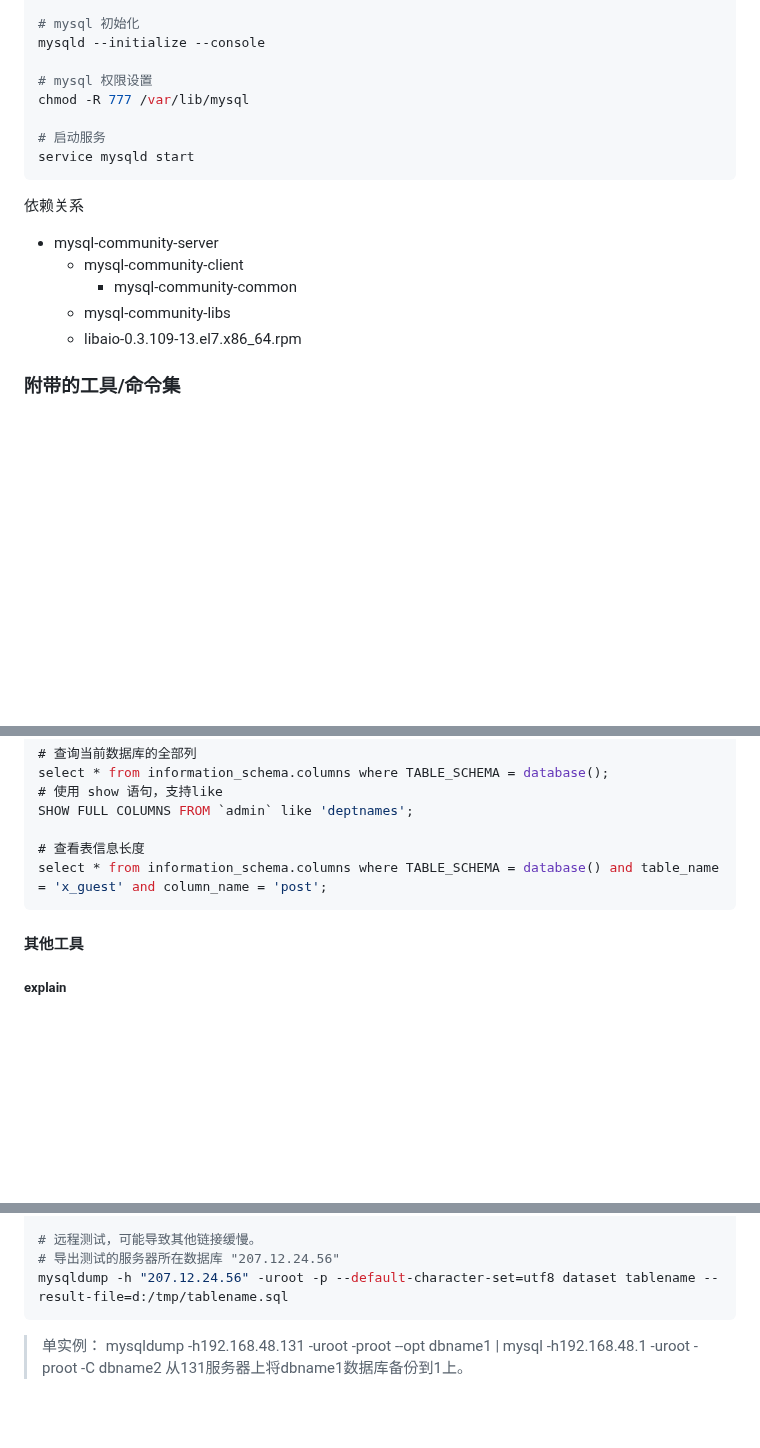
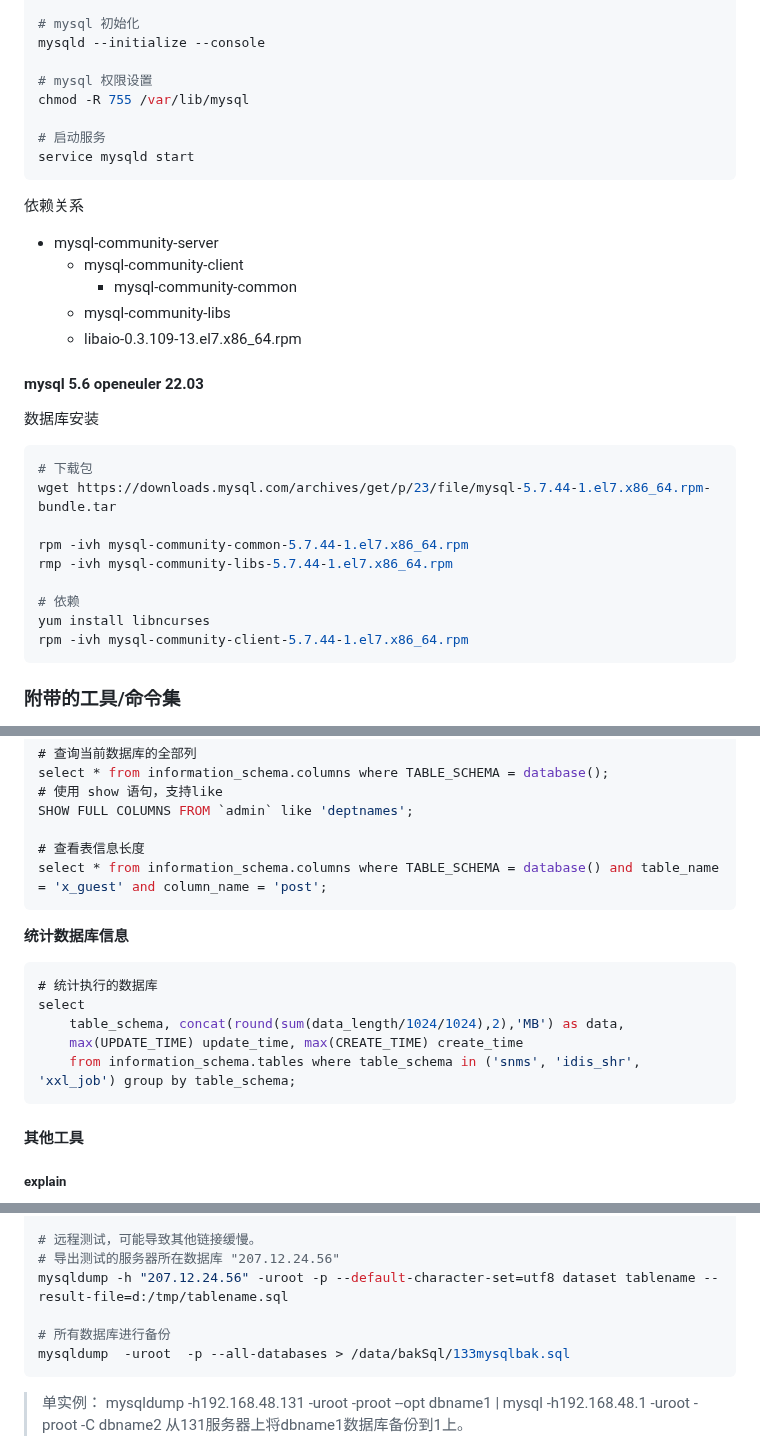
Before and after one commit to conero/lang, a Markdown page: src/database/MySQL.md, 3 parts joined by grey strips. Drawn GitHub-style; blank space fills up the shorter version.

````diff
--- a/src/database/MySQL.md
+++ b/src/database/MySQL.md
@@ -208,7 +208,7 @@ rpm -ivh libaio-0.3.109-13.el7.x86_64.rpm
 mysqld --initialize --console
 
 # mysql 权限设置
-chmod -R 777 /var/lib/mysql
+chmod -R 755 /var/lib/mysql
 
 # 启动服务
 service mysqld start
@@ -224,6 +224,26 @@ service mysqld start
         - mysql-community-common
     - mysql-community-libs
     - libaio-0.3.109-13.el7.x86_64.rpm
+
+
+
+#### mysql 5.6 openeuler 22.03
+
+数据库安装
+
+```shell
+# 下载包
+wget https://downloads.mysql.com/archives/get/p/23/file/mysql-5.7.44-1.el7.x86_64.rpm-bundle.tar
+
+rpm -ivh mysql-community-common-5.7.44-1.el7.x86_64.rpm
+rmp -ivh mysql-community-libs-5.7.44-1.el7.x86_64.rpm
+
+# 依赖
+yum install libncurses
+rpm -ivh mysql-community-client-5.7.44-1.el7.x86_64.rpm
+```
+
+
 
 
 
@@ -879,6 +899,20 @@ select * from information_schema.columns where TABLE_SCHEMA = database() and tab
 
 
 
+**统计数据库信息**
+
+```sql
+# 统计执行的数据库
+select
+    table_schema, concat(round(sum(data_length/1024/1024),2),'MB') as data,
+    max(UPDATE_TIME) update_time, max(CREATE_TIME) create_time
+    from information_schema.tables where table_schema in ('snms', 'idis_shr', 'xxl_job') group by table_schema;
+```
+
+
+
+
+
 #### 其他工具
 
 ##### explain
@@ -1604,6 +1638,9 @@ mysqldump -uroot -p --default-character-set=utf8 dataset tablename --result-file
 # 远程测试，可能导致其他链接缓慢。
 # 导出测试的服务器所在数据库 "207.12.24.56"
 mysqldump -h "207.12.24.56" -uroot -p --default-character-set=utf8 dataset tablename --result-file=d:/tmp/tablename.sql
+
+# 所有数据库进行备份
+mysqldump  -uroot  -p --all-databases > /data/bakSql/133mysqlbak.sql
 ```
 
 
````
Also changed, not shown: src/database/Database.md (+93 -3 lines), 1 other file.
